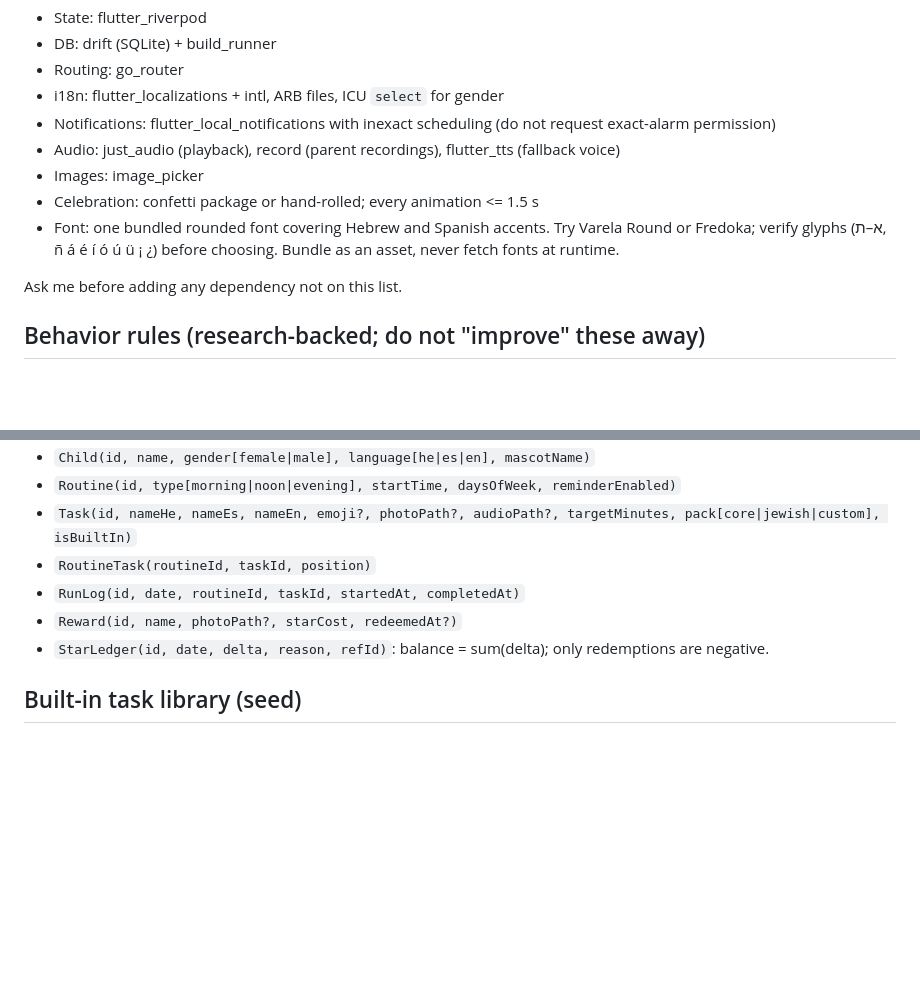
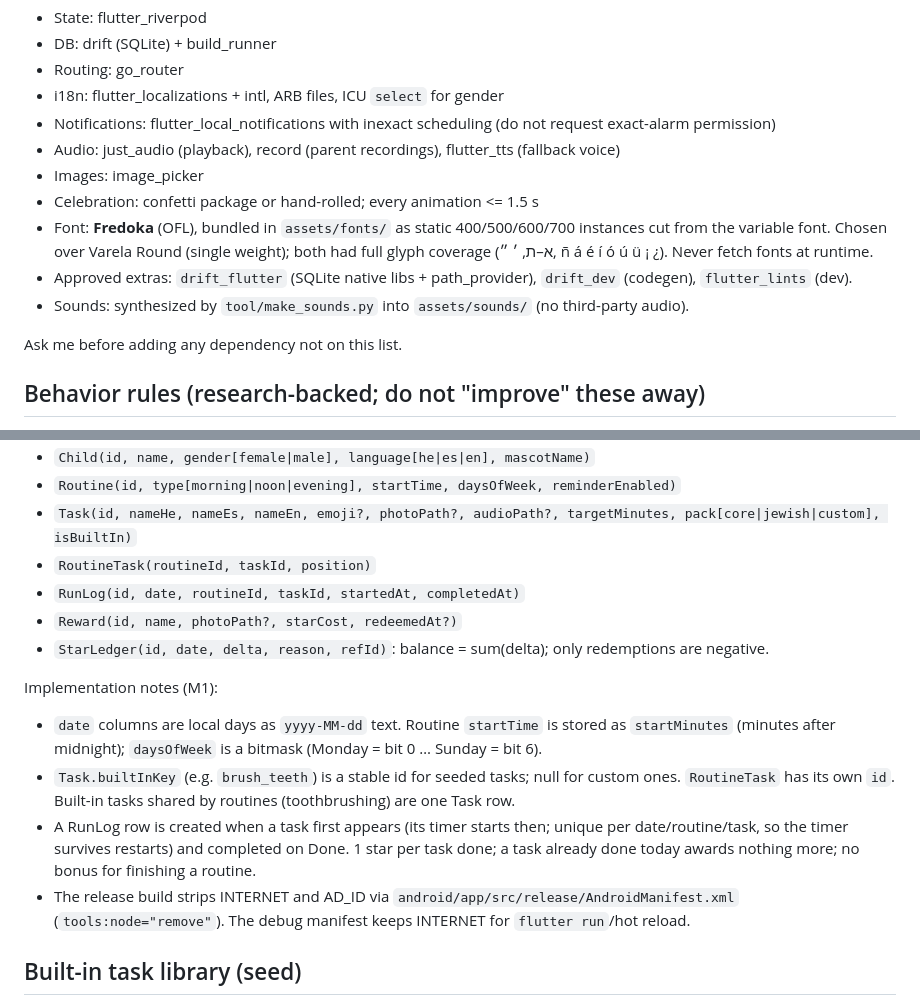
Before and after one commit to avitawill/kids-routine, a Markdown page: CLAUDE.md, 2 parts joined by grey strips. Drawn GitHub-style; blank space fills up the shorter version.

Commit message:
Record M1 decisions in CLAUDE.md (font, extra deps, data model details)
Co-Authored-By: Claude Opus 5.5 <noreply@anthropic.com>
Claude-Session: https://claude.ai/code/session_01Ns7JKxeG7hJb5SqcE46uoE

```diff
--- a/CLAUDE.md
+++ b/CLAUDE.md
@@ -21,7 +21,9 @@ Local-only for now: installed from my machine via `flutter run` / APK sideload.
 - Audio: just_audio (playback), record (parent recordings), flutter_tts (fallback voice)
 - Images: image_picker
 - Celebration: confetti package or hand-rolled; every animation <= 1.5 s
-- Font: one bundled rounded font covering Hebrew and Spanish accents. Try Varela Round or Fredoka; verify glyphs (א–ת, ñ á é í ó ú ü ¡ ¿) before choosing. Bundle as an asset, never fetch fonts at runtime.
+- Font: **Fredoka** (OFL), bundled in `assets/fonts/` as static 400/500/600/700 instances cut from the variable font. Chosen over Varela Round (single weight); both had full glyph coverage (א–ת, ׳ ״, ñ á é í ó ú ü ¡ ¿). Never fetch fonts at runtime.
+- Approved extras: `drift_flutter` (SQLite native libs + path_provider), `drift_dev` (codegen), `flutter_lints` (dev).
+- Sounds: synthesized by `tool/make_sounds.py` into `assets/sounds/` (no third-party audio).
 
 Ask me before adding any dependency not on this list.
 
@@ -55,6 +57,12 @@ Ask me before adding any dependency not on this list.
 - `Reward(id, name, photoPath?, starCost, redeemedAt?)`
 - `StarLedger(id, date, delta, reason, refId)`: balance = sum(delta); only redemptions are negative.
 
+Implementation notes (M1):
+- `date` columns are local days as `yyyy-MM-dd` text. Routine `startTime` is stored as `startMinutes` (minutes after midnight); `daysOfWeek` is a bitmask (Monday = bit 0 … Sunday = bit 6).
+- `Task.builtInKey` (e.g. `brush_teeth`) is a stable id for seeded tasks; null for custom ones. `RoutineTask` has its own `id`. Built-in tasks shared by routines (toothbrushing) are one Task row.
+- A RunLog row is created when a task first appears (its timer starts then; unique per date/routine/task, so the timer survives restarts) and completed on Done. 1 star per task done; a task already done today awards nothing more; no bonus for finishing a routine.
+- The release build strips INTERNET and AD_ID via `android/app/src/release/AndroidManifest.xml` (`tools:node="remove"`). The debug manifest keeps INTERNET for `flutter run`/hot reload.
+
 ## Built-in task library (seed)
 Task names are nouns, so they are gender-neutral ("צחצוח שיניים", not "תצחצחי"). Default minutes in parentheses. Fill Spanish and English names for every task and list them for my review.
 
```
